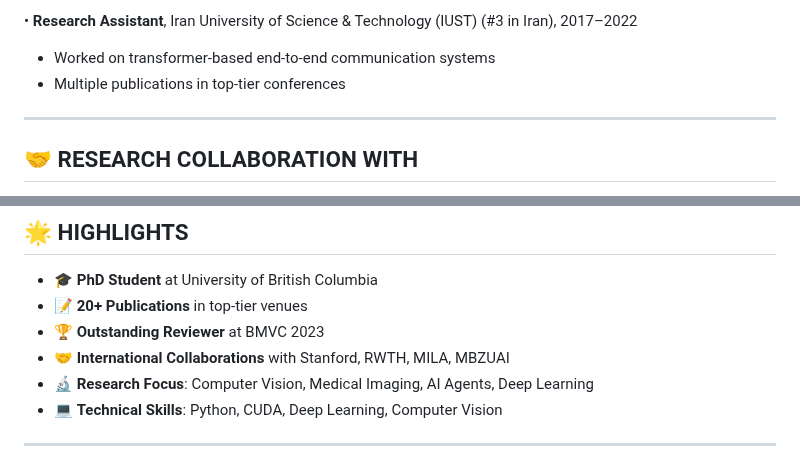
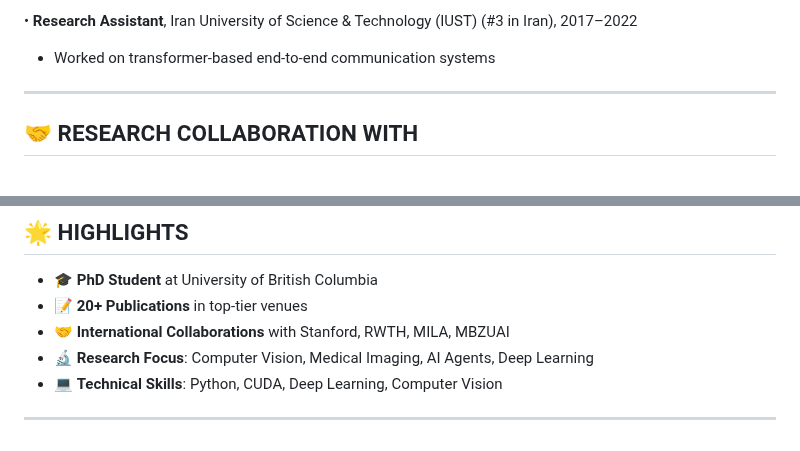
Before and after one commit to moeinheidari7829/moeinheidari7829, a Markdown page: README.md, 2 parts joined by grey strips. GitHub-like rendering.

Commit message:
Update highlights and research assistant details
Removed mention of multiple publications and outstanding reviewer status.

```diff
--- a/README.md
+++ b/README.md
@@ -28,7 +28,6 @@ Motivated computer engineer with **5+ years of experience** in research, develop
 
 • **Research Assistant**, Iran University of Science & Technology (IUST) (#3 in Iran), 2017–2022
   - Worked on transformer-based end-to-end communication systems
-  - Multiple publications in top-tier conferences
 
 ---
 
@@ -59,7 +58,6 @@ Motivated computer engineer with **5+ years of experience** in research, develop
 
 - 🎓 **PhD Student** at University of British Columbia
 - 📝 **20+ Publications** in top-tier venues
-- 🏆 **Outstanding Reviewer** at BMVC 2023
 - 🤝 **International Collaborations** with Stanford, RWTH, MILA, MBZUAI
 - 🔬 **Research Focus**: Computer Vision, Medical Imaging, AI Agents, Deep Learning
 - 💻 **Technical Skills**: Python, CUDA, Deep Learning, Computer Vision
```
